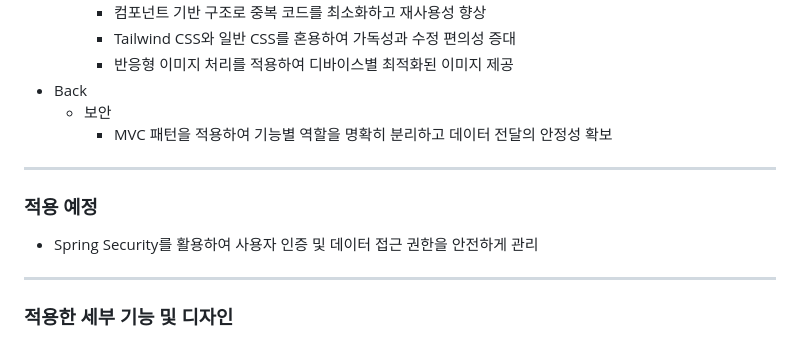
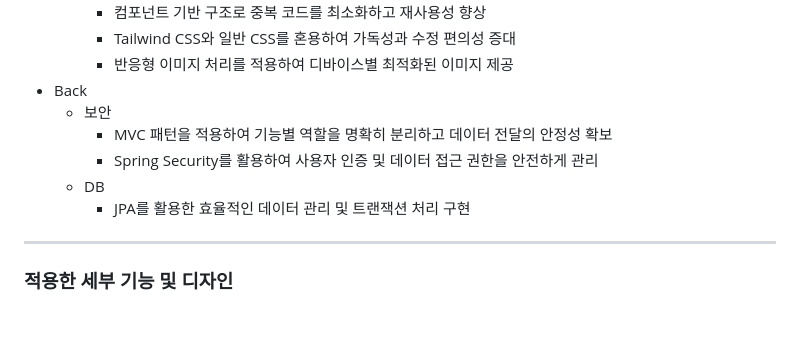
Before and after one commit to soncastle/Reservation, a Markdown page: README.md, the part around the change. Rendered like a GitHub page.

```diff
--- a/README.md
+++ b/README.md
@@ -33,11 +33,9 @@
 - Back
   - 보안
     - MVC 패턴을 적용하여 기능별 역할을 명확히 분리하고 데이터 전달의 안정성 확보
-
------------------------------
-### 적용 예정
-  - Spring Security를 활용하여 사용자 인증 및 데이터 접근 권한을 안전하게 관리
-
+    - Spring Security를 활용하여 사용자 인증 및 데이터 접근 권한을 안전하게 관리
+  - DB
+    - JPA를 활용한 효율적인 데이터 관리 및 트랜잭션 처리 구현
 
 -----------------
 ### 적용한 세부 기능 및 디자인
```
